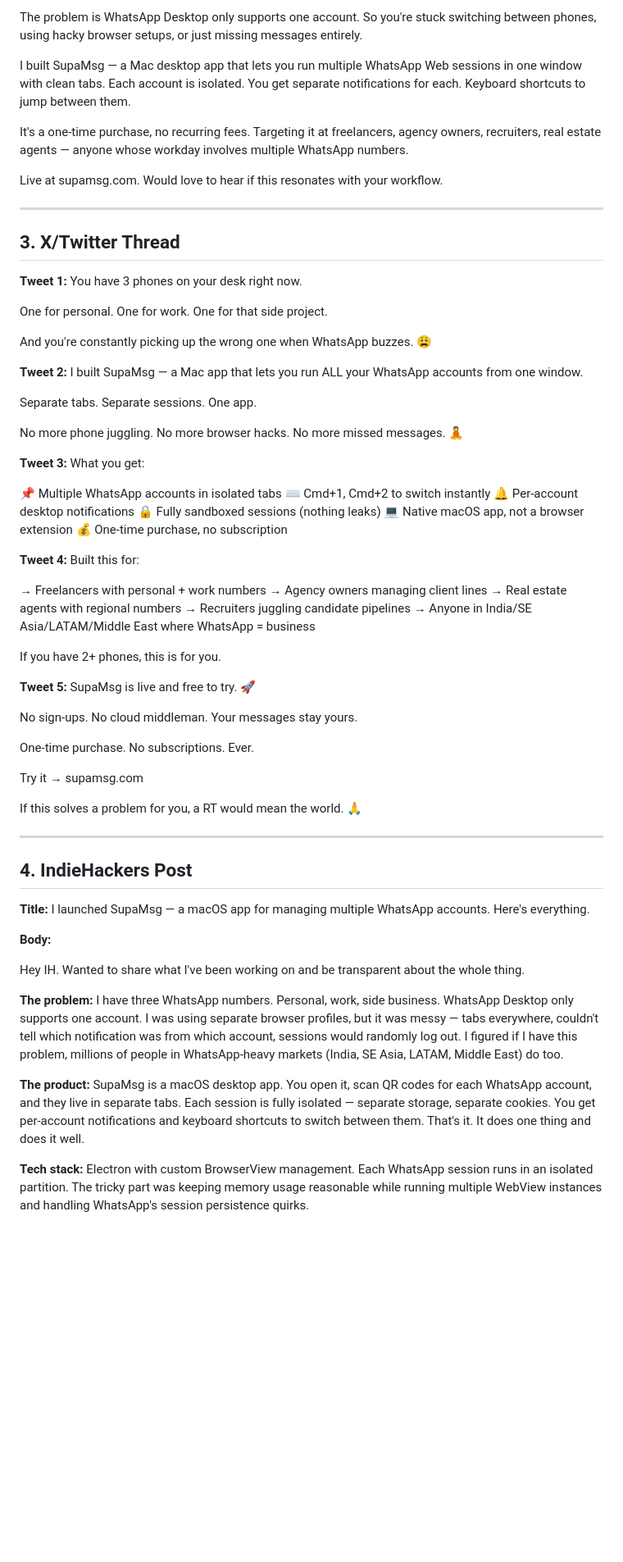
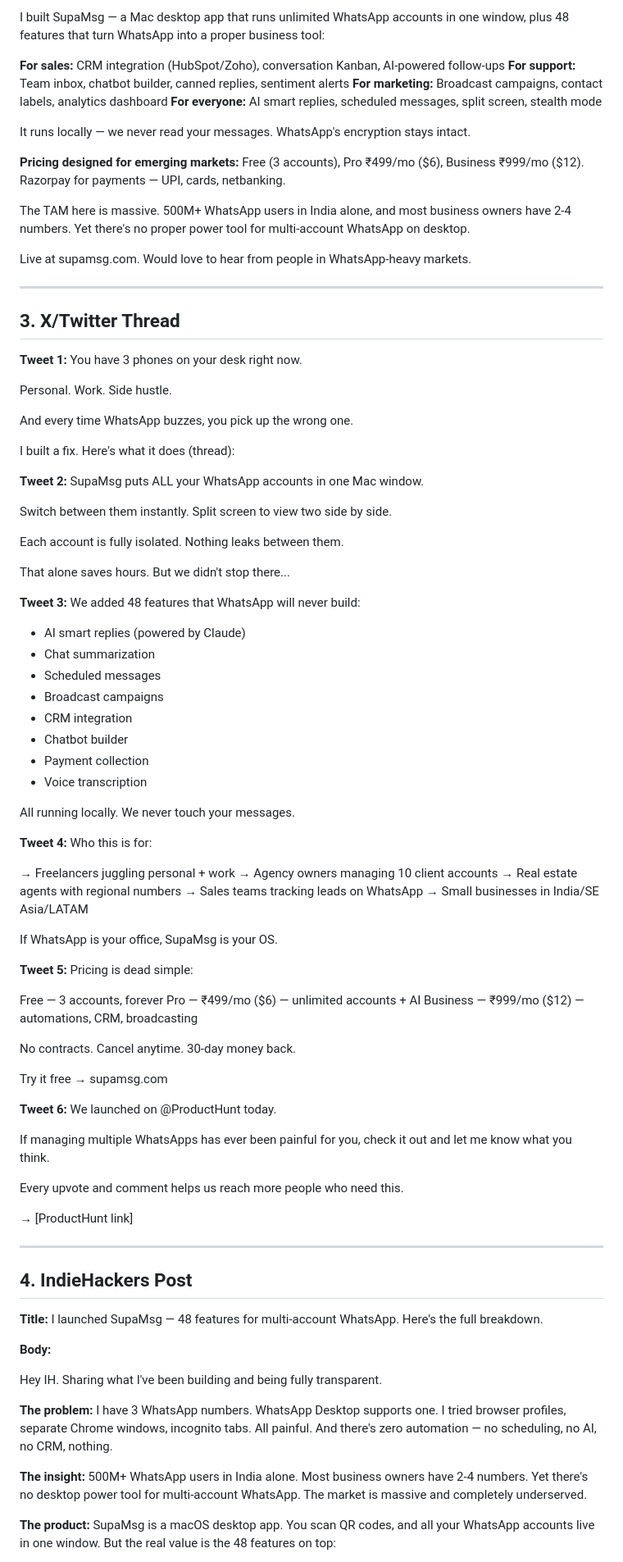
Before and after one commit to apaksh537/supamsg, a Markdown page: docs/LAUNCH-POSTS.md, the part around one of its changes. Shown at 82% size. Rendered like a GitHub page; blank space fills up the shorter version.

```diff
--- a/docs/LAUNCH-POSTS.md
+++ b/docs/LAUNCH-POSTS.md
@@ -89,11 +142,18 @@ Quick context: in markets like India, SE Asia, the Middle East, and Latin Americ
 
-The problem is WhatsApp Desktop only supports one account. So you're stuck switching between phones, using hacky browser setups, or just missing messages entirely.
+I built SupaMsg — a Mac desktop app that runs unlimited WhatsApp accounts in one window, plus 48 features that turn WhatsApp into a proper business tool:
 
-I built SupaMsg — a Mac desktop app that lets you run multiple WhatsApp Web sessions in one window with clean tabs. Each account is isolated. You get separate notifications for each. Keyboard shortcuts to jump between them.
+**For sales:** CRM integration (HubSpot/Zoho), conversation Kanban, AI-powered follow-ups
+**For support:** Team inbox, chatbot builder, canned replies, sentiment alerts
+**For marketing:** Broadcast campaigns, contact labels, analytics dashboard
+**For everyone:** AI smart replies, scheduled messages, split screen, stealth mode
 
-It's a one-time purchase, no recurring fees. Targeting it at freelancers, agency owners, recruiters, real estate agents — anyone whose workday involves multiple WhatsApp numbers.
+It runs locally — we never read your messages. WhatsApp's encryption stays intact.
 
-Live at supamsg.com. Would love to hear if this resonates with your workflow.
+**Pricing designed for emerging markets:** Free (3 accounts), Pro ₹499/mo ($6), Business ₹999/mo ($12). Razorpay for payments — UPI, cards, netbanking.
+
+The TAM here is massive. 500M+ WhatsApp users in India alone, and most business owners have 2-4 numbers. Yet there's no proper power tool for multi-account WhatsApp on desktop.
+
+Live at supamsg.com. Would love to hear from people in WhatsApp-heavy markets.
 
 ---
 
@@ -102,62 +162,79 @@ Live at supamsg.com. Would love to hear if this resonates with your workflow.
 **Tweet 1:**
 You have 3 phones on your desk right now.
 
-One for personal. One for work. One for that side project.
+Personal. Work. Side hustle.
 
-And you're constantly picking up the wrong one when WhatsApp buzzes. 😩
+And every time WhatsApp buzzes, you pick up the wrong one.
+
+I built a fix. Here's what it does (thread):
 
 **Tweet 2:**
-I built SupaMsg — a Mac app that lets you run ALL your WhatsApp accounts from one window.
+SupaMsg puts ALL your WhatsApp accounts in one Mac window.
 
-Separate tabs. Separate sessions. One app.
+Switch between them instantly. Split screen to view two side by side.
 
-No more phone juggling. No more browser hacks. No more missed messages. 🧘
+Each account is fully isolated. Nothing leaks between them.
+
+That alone saves hours. But we didn't stop there...
 
 **Tweet 3:**
-What you get:
+We added 48 features that WhatsApp will never build:
 
-📌 Multiple WhatsApp accounts in isolated tabs
-⌨️ Cmd+1, Cmd+2 to switch instantly
-🔔 Per-account desktop notifications
-🔒 Fully sandboxed sessions (nothing leaks)
-💻 Native macOS app, not a browser extension
-💰 One-time purchase, no subscription
+- AI smart replies (powered by Claude)
+- Chat summarization
+- Scheduled messages
+- Broadcast campaigns
+- CRM integration
+- Chatbot builder
+- Payment collection
+- Voice transcription
+
+All running locally. We never touch your messages.
 
 **Tweet 4:**
-Built this for:
+Who this is for:
 
-→ Freelancers with personal + work numbers
-→ Agency owners managing client lines
+→ Freelancers juggling personal + work
+→ Agency owners managing 10 client accounts
 → Real estate agents with regional numbers
-→ Recruiters juggling candidate pipelines
-→ Anyone in India/SE Asia/LATAM/Middle East where WhatsApp = business
+→ Sales teams tracking leads on WhatsApp
+→ Small businesses in India/SE Asia/LATAM
 
-If you have 2+ phones, this is for you.
+If WhatsApp is your office, SupaMsg is your OS.
 
 **Tweet 5:**
-SupaMsg is live and free to try. 🚀
+Pricing is dead simple:
 
-No sign-ups. No cloud middleman. Your messages stay yours.
+Free — 3 accounts, forever
+Pro — ₹499/mo ($6) — unlimited accounts + AI
+Business — ₹999/mo ($12) — automations, CRM, broadcasting
 
-One-time purchase. No subscriptions. Ever.
+No contracts. Cancel anytime. 30-day money back.
 
-Try it → supamsg.com
+Try it free → supamsg.com
 
-If this solves a problem for you, a RT would mean the world. 🙏
+**Tweet 6:**
+We launched on @ProductHunt today.
+
+If managing multiple WhatsApps has ever been painful for you, check it out and let me know what you think.
+
+Every upvote and comment helps us reach more people who need this.
+
+→ [ProductHunt link]
 
 ---
 
 ## 4. IndieHackers Post
 
-**Title:** I launched SupaMsg — a macOS app for managing multiple WhatsApp accounts. Here's everything.
+**Title:** I launched SupaMsg — 48 features for multi-account WhatsApp. Here's the full breakdown.
 
 **Body:**
 
-Hey IH. Wanted to share what I've been working on and be transparent about the whole thing.
+Hey IH. Sharing what I've been building and being fully transparent.
 
-**The problem:** I have three WhatsApp numbers. Personal, work, side business. WhatsApp Desktop only supports one account. I was using separate browser profiles, but it was messy — tabs everywhere, couldn't tell which notification was from which account, sessions would randomly log out. I figured if I have this problem, millions of people in WhatsApp-heavy markets (India, SE Asia, LATAM, Middle East) do too.
+**The problem:** I have 3 WhatsApp numbers. WhatsApp Desktop supports one. I tried browser profiles, separate Chrome windows, incognito tabs. All painful. And there's zero automation — no scheduling, no AI, no CRM, nothing.
 
-**The product:** SupaMsg is a macOS desktop app. You open it, scan QR codes for each WhatsApp account, and they live in separate tabs. Each session is fully isolated — separate storage, separate cookies. You get per-account notifications and keyboard shortcuts to switch between them. That's it. It does one thing and does it well.
+**The insight:** 500M+ WhatsApp users in India alone. Most business owners have 2-4 numbers. Yet there's no desktop power tool for multi-account WhatsApp. The market is massive and completely underserved.
 
-**Tech stack:** Electron with custom BrowserView management. Each WhatsApp session runs in an isolated partition. The tricky part was keeping memory usage reasonable while running multiple WebView instances and handling WhatsApp's session persistence quirks.
+**The product:** SupaMsg is a macOS desktop app. You scan QR codes, and all your WhatsApp accounts live in one window. But the real value is the 48 features on top:
 
```
Also changed, not shown: other parts of docs/LAUNCH-POSTS.md (+146 -41 lines), docs/PRODUCTHUNT-CHECKLIST.md (added, +91 -0 lines).
